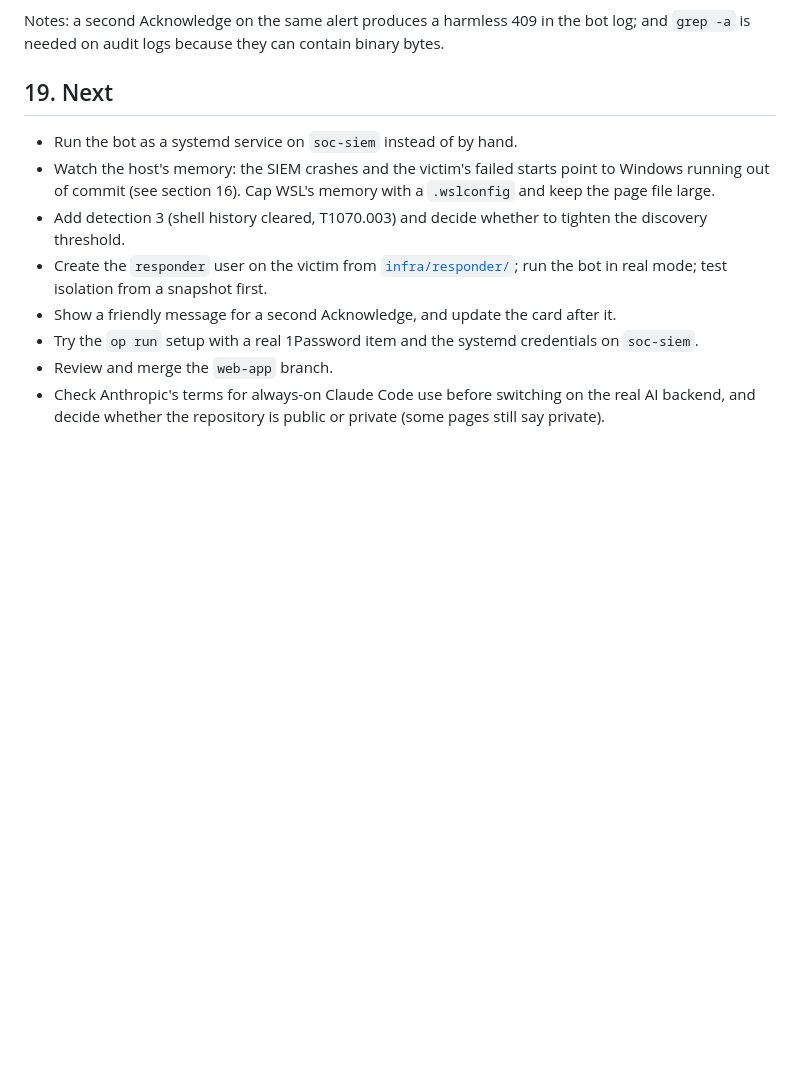
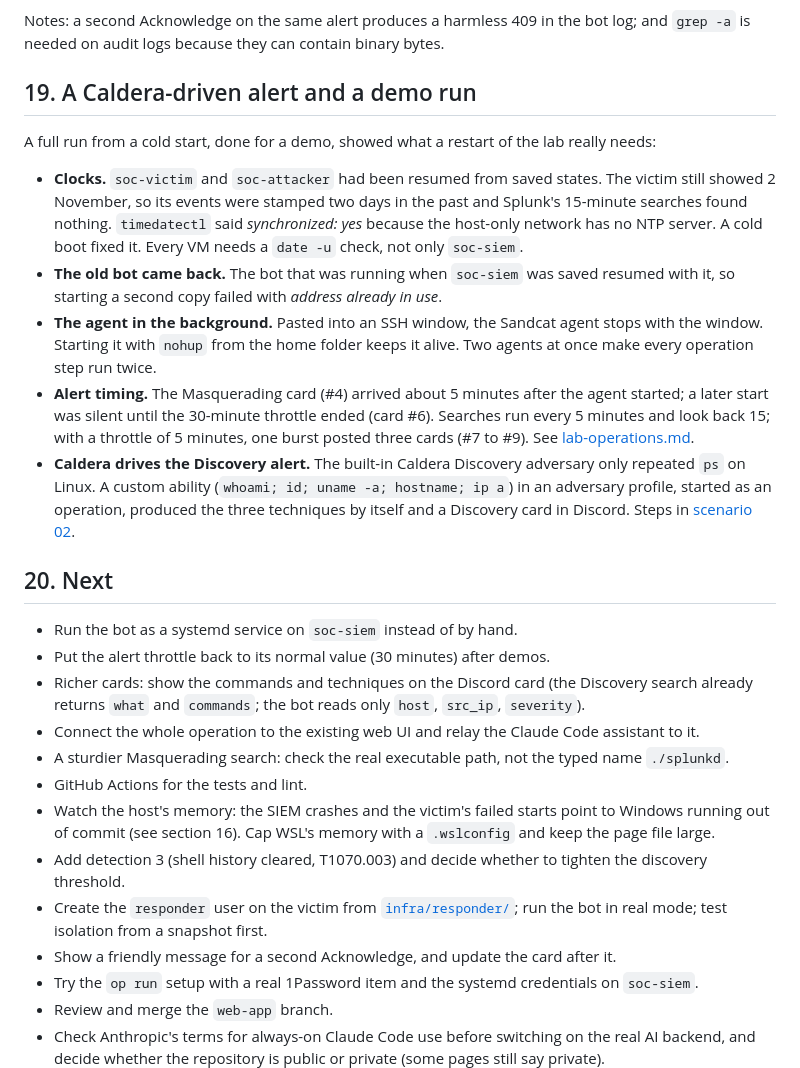
Before and after one commit to MustafaS14/SOC_Automation_Bot, a Markdown page: docs/lab-build-log.md, the part around the change. Drawn GitHub-style; blank space fills up the shorter version.

Commit message:
Build log: demo run lessons and Caldera-driven Discovery alert
Added details on Caldera-driven alerts and demo run requirements, including clock synchronization, bot behavior, agent management, alert timing, and improvements for future operations.

```diff
--- a/docs/lab-build-log.md
+++ b/docs/lab-build-log.md
@@ -414,9 +414,24 @@ Splunk's built-in webhook cannot add a header, so a small custom alert action, `
 
 Notes: a second Acknowledge on the same alert produces a harmless 409 in the bot log; and `grep -a` is needed on audit logs because they can contain binary bytes.
 
-## 19. Next
+## 19. A Caldera-driven alert and a demo run
+
+A full run from a cold start, done for a demo, showed what a restart of the lab really needs:
+
+- **Clocks.** `soc-victim` and `soc-attacker` had been resumed from saved states. The victim still showed 2 November, so its events were stamped two days in the past and Splunk's 15-minute searches found nothing. `timedatectl` said *synchronized: yes* because the host-only network has no NTP server. A cold boot fixed it. Every VM needs a `date -u` check, not only `soc-siem`.
+- **The old bot came back.** The bot that was running when `soc-siem` was saved resumed with it, so starting a second copy failed with *address already in use*.
+- **The agent in the background.** Pasted into an SSH window, the Sandcat agent stops with the window. Starting it with `nohup` from the home folder keeps it alive. Two agents at once make every operation step run twice.
+- **Alert timing.** The Masquerading card (#4) arrived about 5 minutes after the agent started; a later start was silent until the 30-minute throttle ended (card #6). Searches run every 5 minutes and look back 15; with a throttle of 5 minutes, one burst posted three cards (#7 to #9). See [lab-operations.md](lab-operations.md#when-a-card-appears).
+- **Caldera drives the Discovery alert.** The built-in Caldera Discovery adversary only repeated `ps` on Linux. A custom ability (`whoami; id; uname -a; hostname; ip a`) in an adversary profile, started as an operation, produced the three techniques by itself and a Discovery card in Discord. Steps in [scenario 02](../attack-scenarios/02-soc-demo-discovery.md).
+
+## 20. Next
 
 - Run the bot as a systemd service on `soc-siem` instead of by hand.
+- Put the alert throttle back to its normal value (30 minutes) after demos.
+- Richer cards: show the commands and techniques on the Discord card (the Discovery search already returns `what` and `commands`; the bot reads only `host`, `src_ip`, `severity`).
+- Connect the whole operation to the existing web UI and relay the Claude Code assistant to it.
+- A sturdier Masquerading search: check the real executable path, not the typed name `./splunkd`.
+- GitHub Actions for the tests and lint.
 - Watch the host's memory: the SIEM crashes and the victim's failed starts point to Windows running out of commit (see section 16). Cap WSL's memory with a `.wslconfig` and keep the page file large.
 - Add detection 3 (shell history cleared, T1070.003) and decide whether to tighten the discovery threshold.
 - Create the `responder` user on the victim from [`infra/responder/`](../infra/responder/); run the bot in real mode; test isolation from a snapshot first.
```
